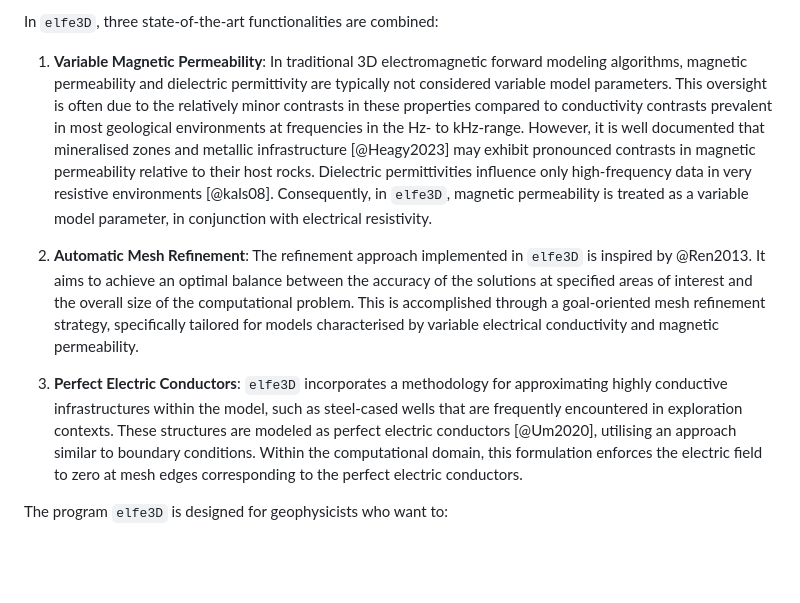
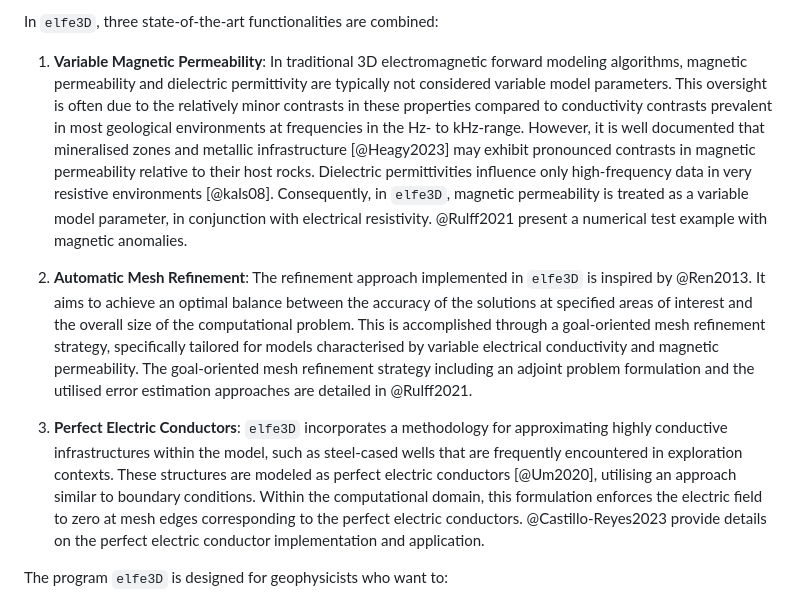
Before and after one commit to emsig/elfe3D, a Markdown page: paper.md, the part around the change. GitHub-like rendering; blank space fills up the shorter version.

```diff
--- a/paper.md
+++ b/paper.md
@@ -41,11 +41,11 @@ Standard strategies in electromagnetic modelling often avoid 3D simulations due
 
 In `elfe3D`, three state-of-the-art functionalities are combined:
 
-1. **Variable Magnetic Permeability**: In traditional 3D electromagnetic forward modeling algorithms, magnetic permeability and dielectric permittivity are typically not considered variable model parameters. This oversight is often due to the relatively minor contrasts in these properties compared to conductivity contrasts prevalent in most geological environments at frequencies in the Hz- to kHz-range. However, it is well documented that mineralised zones and metallic infrastructure [@Heagy2023] may exhibit pronounced contrasts in magnetic permeability relative to their host rocks. Dielectric permittivities influence only high-frequency data in very resistive environments [@kals08]. Consequently, in `elfe3D`, magnetic permeability is treated as a variable model parameter, in conjunction with electrical resistivity.
+1. **Variable Magnetic Permeability**: In traditional 3D electromagnetic forward modeling algorithms, magnetic permeability and dielectric permittivity are typically not considered variable model parameters. This oversight is often due to the relatively minor contrasts in these properties compared to conductivity contrasts prevalent in most geological environments at frequencies in the Hz- to kHz-range. However, it is well documented that mineralised zones and metallic infrastructure [@Heagy2023] may exhibit pronounced contrasts in magnetic permeability relative to their host rocks. Dielectric permittivities influence only high-frequency data in very resistive environments [@kals08]. Consequently, in `elfe3D`, magnetic permeability is treated as a variable model parameter, in conjunction with electrical resistivity. @Rulff2021 present a numerical test example with magnetic anomalies.
 
-2. **Automatic Mesh Refinement**: The refinement approach implemented in `elfe3D` is inspired by @Ren2013. It aims to achieve an optimal balance between the accuracy of the solutions at specified areas of interest and the overall size of the computational problem. This is accomplished through a goal-oriented mesh refinement strategy, specifically tailored for models characterised by variable electrical conductivity and magnetic permeability.
+2. **Automatic Mesh Refinement**: The refinement approach implemented in `elfe3D` is inspired by @Ren2013. It aims to achieve an optimal balance between the accuracy of the solutions at specified areas of interest and the overall size of the computational problem. This is accomplished through a goal-oriented mesh refinement strategy, specifically tailored for models characterised by variable electrical conductivity and magnetic permeability. The goal-oriented mesh refinement strategy including an adjoint problem formulation and the utilised error estimation approaches are detailed in @Rulff2021.
 
-3. **Perfect Electric Conductors**: `elfe3D` incorporates a methodology for approximating highly conductive infrastructures within the model, such as steel-cased wells that are frequently encountered in exploration contexts. These structures are modeled as perfect electric conductors [@Um2020], utilising an approach similar to boundary conditions. Within the computational domain, this formulation enforces the electric field to zero at mesh edges corresponding to the perfect electric conductors.
+3. **Perfect Electric Conductors**: `elfe3D` incorporates a methodology for approximating highly conductive infrastructures within the model, such as steel-cased wells that are frequently encountered in exploration contexts. These structures are modeled as perfect electric conductors [@Um2020], utilising an approach similar to boundary conditions. Within the computational domain, this formulation enforces the electric field to zero at mesh edges corresponding to the perfect electric conductors. @Castillo-Reyes2023 provide details on the perfect electric conductor implementation and application.
 
 
 The program `elfe3D` is designed for geophysicists who want to:
```
